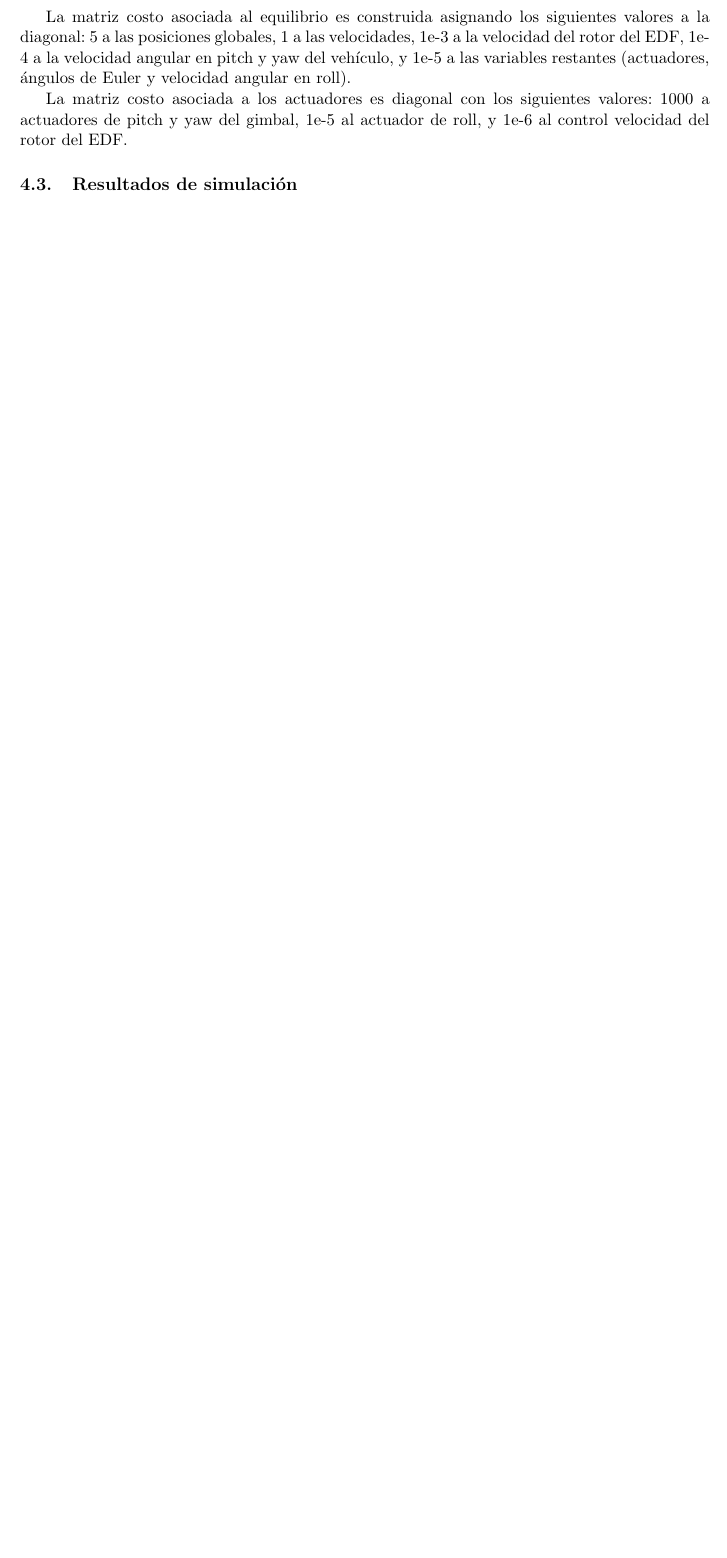
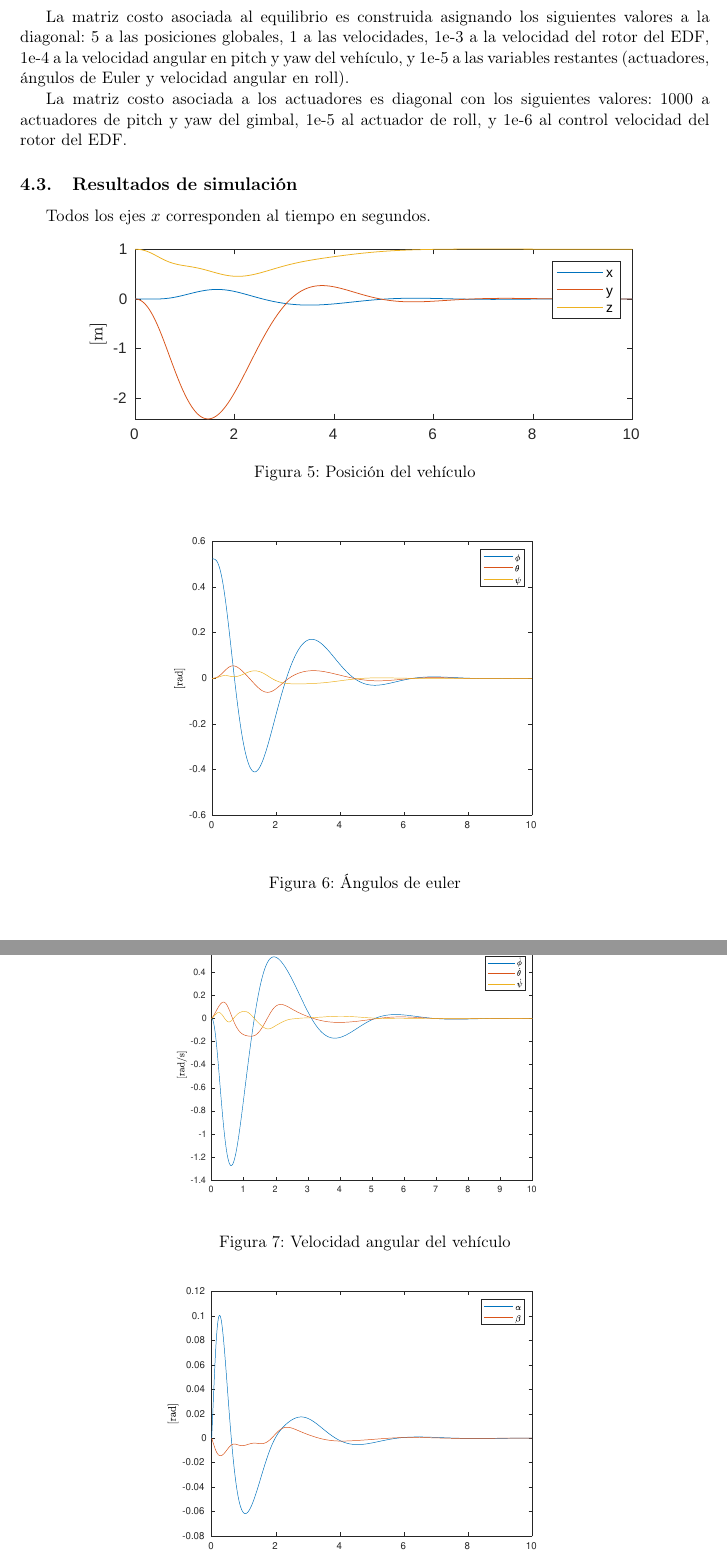
Before and after one commit to soypat/proy-final, a LaTeX paper (pf-cretton-whitti.tex, which reads chapter/simulation.tex, tex/glossary.tex, tex/preamble.tex): part of page 14 of 15 before the commit and two parts of pages 14 and 15 of 17 after it, the two joined at a grey line, cut so that both start at the same text, the shorter picture padded with empty space. Compiled offline with pdfLaTeX.

Commit message:
added graphics

```diff
--- a/chapter/simulation.tex
+++ b/chapter/simulation.tex
@@ -27,3 +27,31 @@ La matriz costo asociada a los actuadores es diagonal con los siguientes valores
 
 
 \subsection{Resultados de simulación}
+
+Todos los ejes $x$ corresponden al tiempo en segundos.
+
+\begin{figure}[htb]
+    \centering
+    \includegraphics[width=0.8\linewidth]{fig/pos_edf}
+    \caption{Posición del vehículo}
+    \label{fig:pos_edf}
+\end{figure}
+
+\begin{figure}[htb]
+    \centering
+    \includegraphics[width=0.6\linewidth]{fig/eulerang_edf}
+    \caption{Ángulos de euler}
+    \label{fig:eulerang_edf}
+\end{figure}
+
+\begin{figure}[htb]
+    \centering
+    \includegraphics[width=0.6\linewidth]{fig/angvel_edf.eps}
+    \caption{Velocidad angular del vehículo}
+    \label{fig:angvel_edf.eps}
+\end{figure}
+
+\begin{figure}[htb]
+    \centering
+    \includegraphics[width=0.6\linewidth]{fig/actuator_edf}
+    \caption{Actuación angular del gimbal.}
--- a/tex/glossary.tex
+++ b/tex/glossary.tex
@@ -15,6 +15,13 @@
 	description={Regulador basado en control óptimo que busca reducir error cuadratico de una función costo.}
 }
 
+\newglossaryentry{soc}
+{
+	name=System on a chip,
+	text=SoC,
+	description={Integración de modulos conectados a un controlador en un único circuito impreso.}
+}
+
 \newabbreviation{i2c}
 {I$^2$C}
 {Protocolo de comunicación de dos hilos que permite comunicar varios circuitos integrados en un bus.}
--- a/tex/preamble.tex
+++ b/tex/preamble.tex
@@ -10,21 +10,21 @@ colorlinks=true,
 linkcolor=darkblue,
 citecolor=darkblue]{hyperref}
 
-% Math text
+% Texto matemático
 %\usepackage[utf8]{inputenc}
 \usepackage[a4paper,top=2cm,bottom=2cm,left=2cm,right=3cm,marginparwidth=1.75cm,headheight=28pt]{geometry}
 %\usepackage[spanish, mexico]{babel}
 \usepackage{graphicx}
 
 %\usepackage[utopia]{mathdesign}
-%\usepackage[T1]{fontenc}					% Output font encoding for international characters
-%\usepackage[utf8]{inputenc}			% Encoding of files: utf8
-%\renewcommand*\familydefault{\sfdefault} 	% Sans Serif as default font
+\usepackage[T1]{fontenc}
+\usepackage[utf8]{inputenc}
+%\renewcommand*\familydefault{\sfdefault}
 
 
 \usepackage{amsmath,array,IEEEtrantools,bm}
 \usepackage{pdfpages}
-% HEADER
+% ENCABEZADO
 \usepackage{fancyhdr,framed}
 \setlength{\headheight}{44pt}
 \pagestyle{fancy}
@@ -35,3 +35,4 @@ textsize=footnotesize,
 ]{todonotes}
 
 \usepackage{natbib}
+\usepackage{afterpage}
```
Also changed, not shown: chapter/software.tex (+3 -2 lines), fig/actuator_edf.eps (added), fig/angvel_edf.eps (added), fig/eulerang_edf.eps (added), fig/pos_edf.eps (added), fig/rotor_edf.eps (added), pf-cretton-whitti.pdf, chapter/simulation.tex (13 more changed lines), tex/preamble.tex (2 more changed lines).
